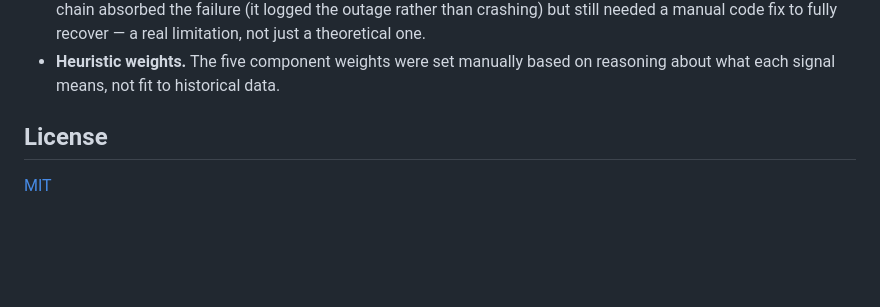
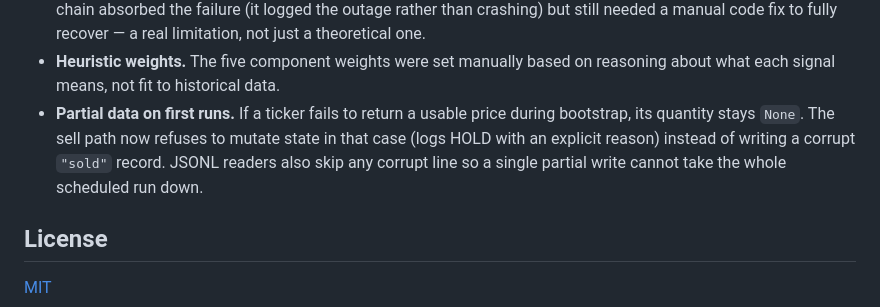
Before and after one commit to acevod/custos, a Markdown page: README.md, the part around the change. GitHub-like rendering; blank space fills up the shorter version.

Commit message:
Update README with details on partial data handling
Clarify behavior for partial data during bootstrap and update logging.

```diff
--- a/README.md
+++ b/README.md
@@ -155,6 +155,11 @@ chain falls back to Groq then OpenRouter automatically.
   fix to fully recover — a real limitation, not just a theoretical one.
 - **Heuristic weights.** The five component weights were set manually based on reasoning
   about what each signal means, not fit to historical data.
+- **Partial data on first runs.** If a ticker fails to return a usable price during
+  bootstrap, its quantity stays `None`. The sell path now refuses to mutate state
+  in that case (logs HOLD with an explicit reason) instead of writing a corrupt
+  `"sold"` record. JSONL readers also skip any corrupt line so a single partial
+  write cannot take the whole scheduled run down.
 
 ## License
 
```
